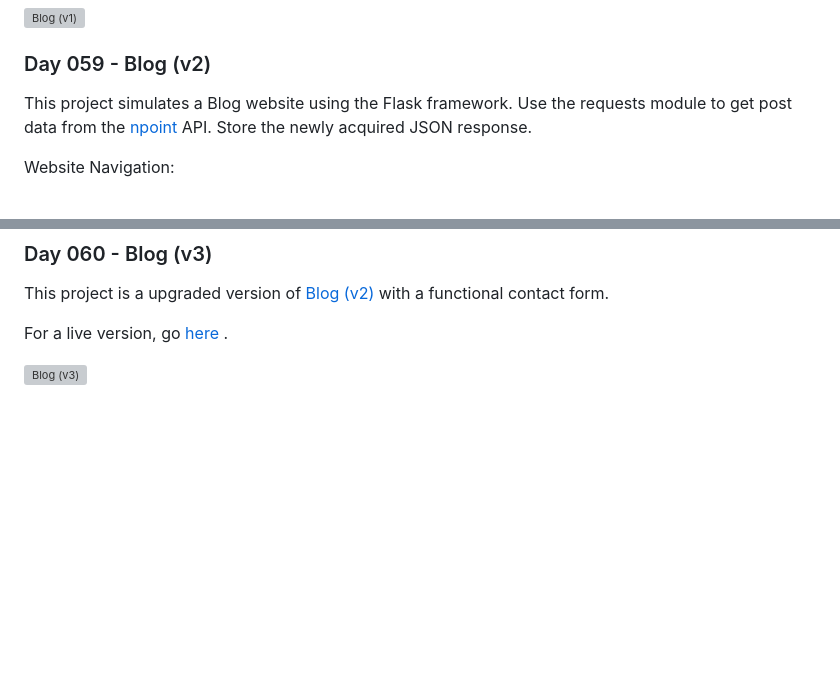
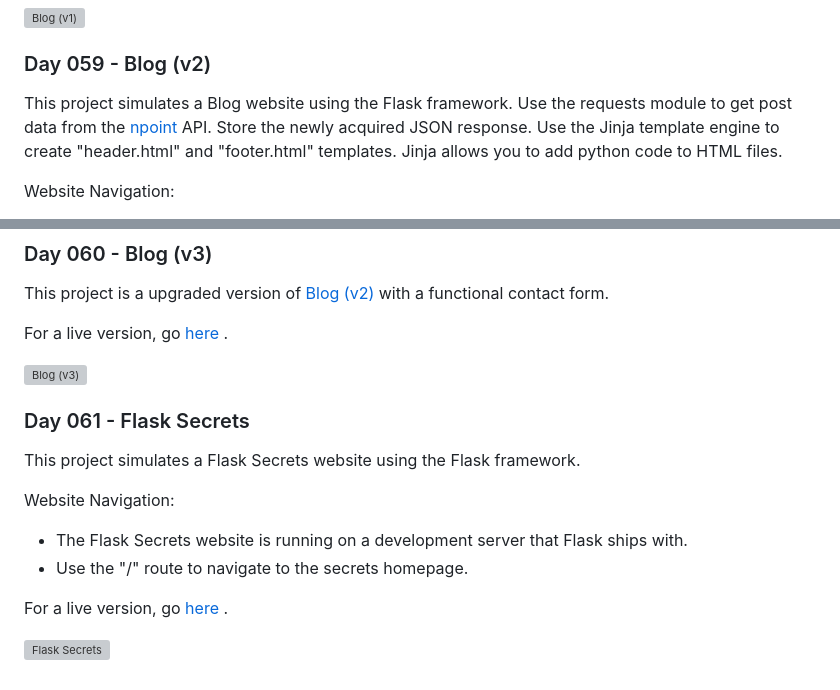
Before and after one commit to grandeurkoe/python-flask-web-development-projects, a Markdown page: README.md, 2 parts joined by grey strips. GitHub-like rendering; blank space fills up the shorter version; grey boxes are pictures that could not be loaded.

```diff
--- a/README.md
+++ b/README.md
@@ -55,7 +55,7 @@ Website Navigation:
 
 ### Day 059 - Blog (v2)
 
-This project simulates a Blog website using the Flask framework. Use the requests module to get post data from the [npoint](https://api.npoint.io/eb6cd8a5d783f501ee7d) API. Store the newly acquired JSON response.
+This project simulates a Blog website using the Flask framework. Use the requests module to get post data from the [npoint](https://api.npoint.io/eb6cd8a5d783f501ee7d) API. Store the newly acquired JSON response. Use the Jinja template engine to create "header.html" and "footer.html" templates. Jinja allows you to add python code to HTML files.
 
 Website Navigation:
 - The Blog website is running on a development server that Flask ships with.
@@ -80,3 +80,15 @@ This project is a upgraded version of [Blog (v2)](#day-059---blog-v2) with a fun
 For a live version, go [here](https://replit.com/@grandeurkoe/better-blog-with-contact?v=1) .
 
 ![Blog (v3)](better-blog-with-contact/better-blog-with-contact.gif)
+
+### Day 061 - Flask Secrets
+
+This project simulates a Flask Secrets website using the Flask framework.
+
+Website Navigation:
+- The Flask Secrets website is running on a development server that Flask ships with.
+- Use the "/" route to navigate to the secrets homepage.
+
+For a live version, go [here](https://replit.com/@grandeurkoe/better-blog-with-contact?v=1) .
+
+![Flask Secrets](flask-secrets/flask-secrets.gif)
```
